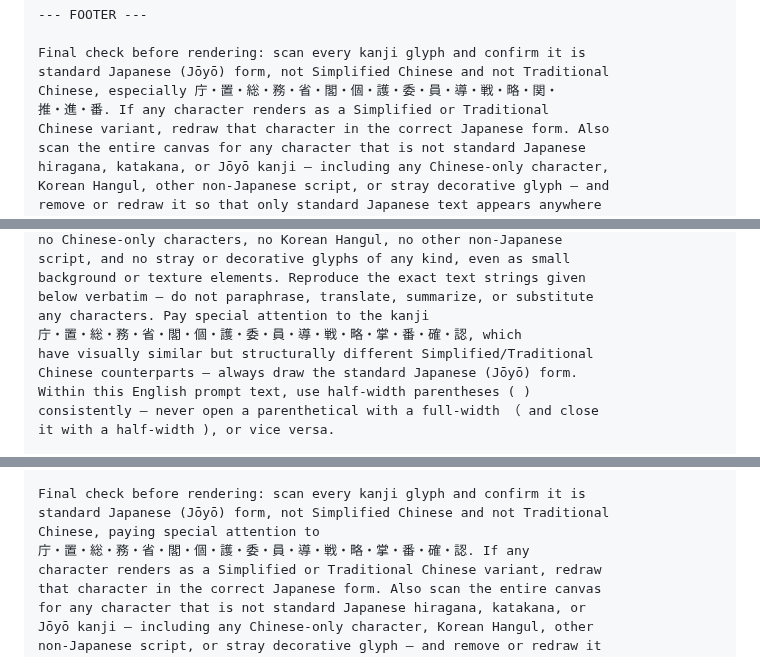
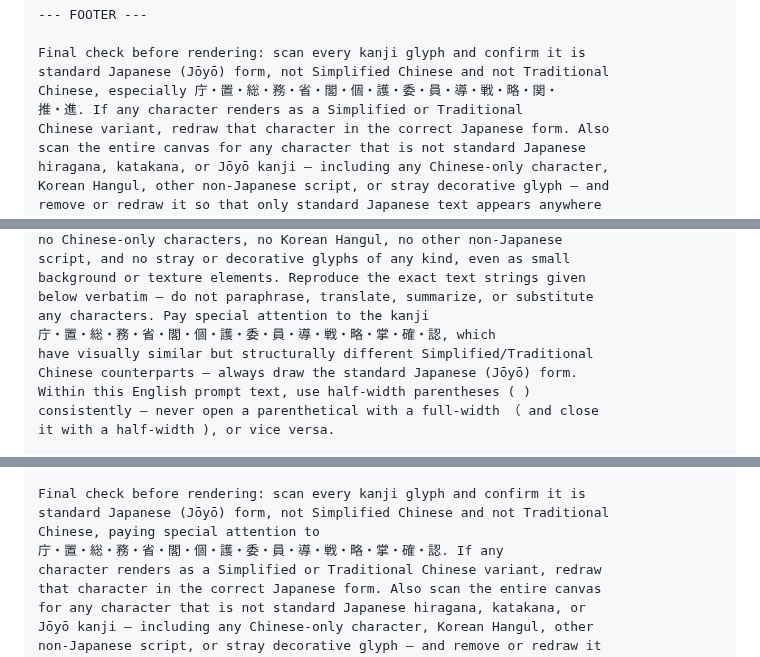
Before and after one commit to ThREE100/gyosei-kakomon, a Markdown page: note-articles/r6-mondai/q56-digital-cho.md, 3 parts joined by grey strips. GitHub-like rendering.

```diff
--- a/note-articles/r6-mondai/q56-digital-cho.md
+++ b/note-articles/r6-mondai/q56-digital-cho.md
@@ -240,7 +240,7 @@ Conclusion tag (blue banner below the illustration, 5-15 characters):
 Final check before rendering: scan every kanji glyph and confirm it is
 standard Japanese (Jōyō) form, not Simplified Chinese and not Traditional
 Chinese, especially 庁・置・総・務・省・閣・個・護・委・員・導・戦・略・関・
-推・進・番. If any character renders as a Simplified or Traditional
+推・進. If any character renders as a Simplified or Traditional
 Chinese variant, redraw that character in the correct Japanese form. Also
 scan the entire canvas for any character that is not standard Japanese
 hiragana, katakana, or Jōyō kanji — including any Chinese-only character,
@@ -306,7 +306,7 @@ script, and no stray or decorative glyphs of any kind, even as small
 background or texture elements. Reproduce the exact text strings given
 below verbatim — do not paraphrase, translate, summarize, or substitute
 any characters. Pay special attention to the kanji
-庁・置・総・務・省・閣・個・護・委・員・導・戦・略・掌・番・確・認, which
+庁・置・総・務・省・閣・個・護・委・員・導・戦・略・掌・確・認, which
 have visually similar but structurally different Simplified/Traditional
 Chinese counterparts — always draw the standard Japanese (Jōyō) form.
 Within this English prompt text, use half-width parentheses ( )
@@ -417,7 +417,7 @@ Small footnote text (bottom of panel, small font, verbatim):
 Final check before rendering: scan every kanji glyph and confirm it is
 standard Japanese (Jōyō) form, not Simplified Chinese and not Traditional
 Chinese, paying special attention to
-庁・置・総・務・省・閣・個・護・委・員・導・戦・略・掌・番・確・認. If any
+庁・置・総・務・省・閣・個・護・委・員・導・戦・略・掌・確・認. If any
 character renders as a Simplified or Traditional Chinese variant, redraw
 that character in the correct Japanese form. Also scan the entire canvas
 for any character that is not standard Japanese hiragana, katakana, or
```
Also changed, not shown: other parts of note-articles/r6-mondai/q56-digital-cho.md (+3 -3 lines), note-articles/r6-mondai/q47-seiji-ippan.md (+11 -11 lines), note-articles/r6-mondai/q49-nichien-gaikoku-kawase.md (+19 -19 lines).
